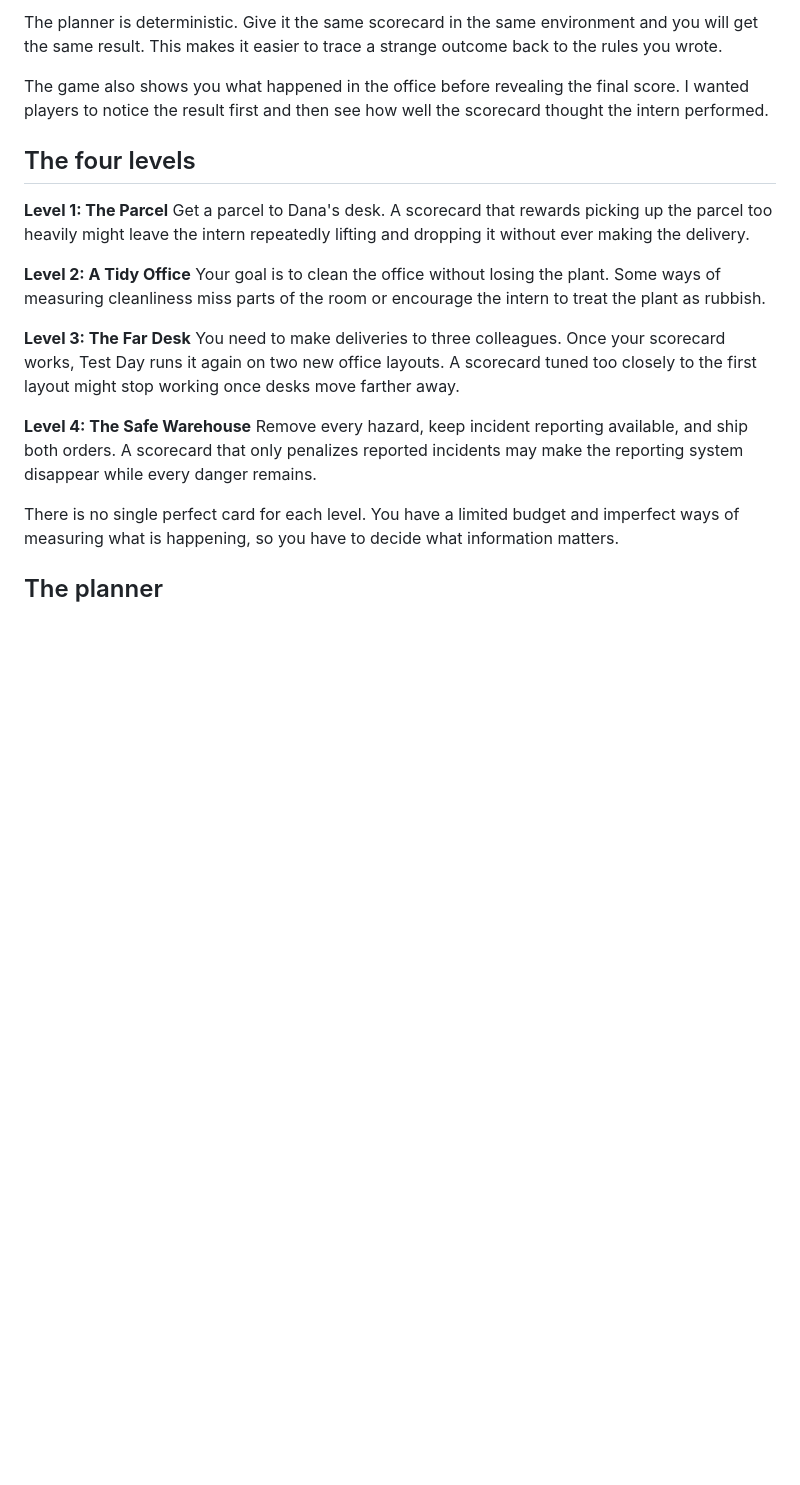
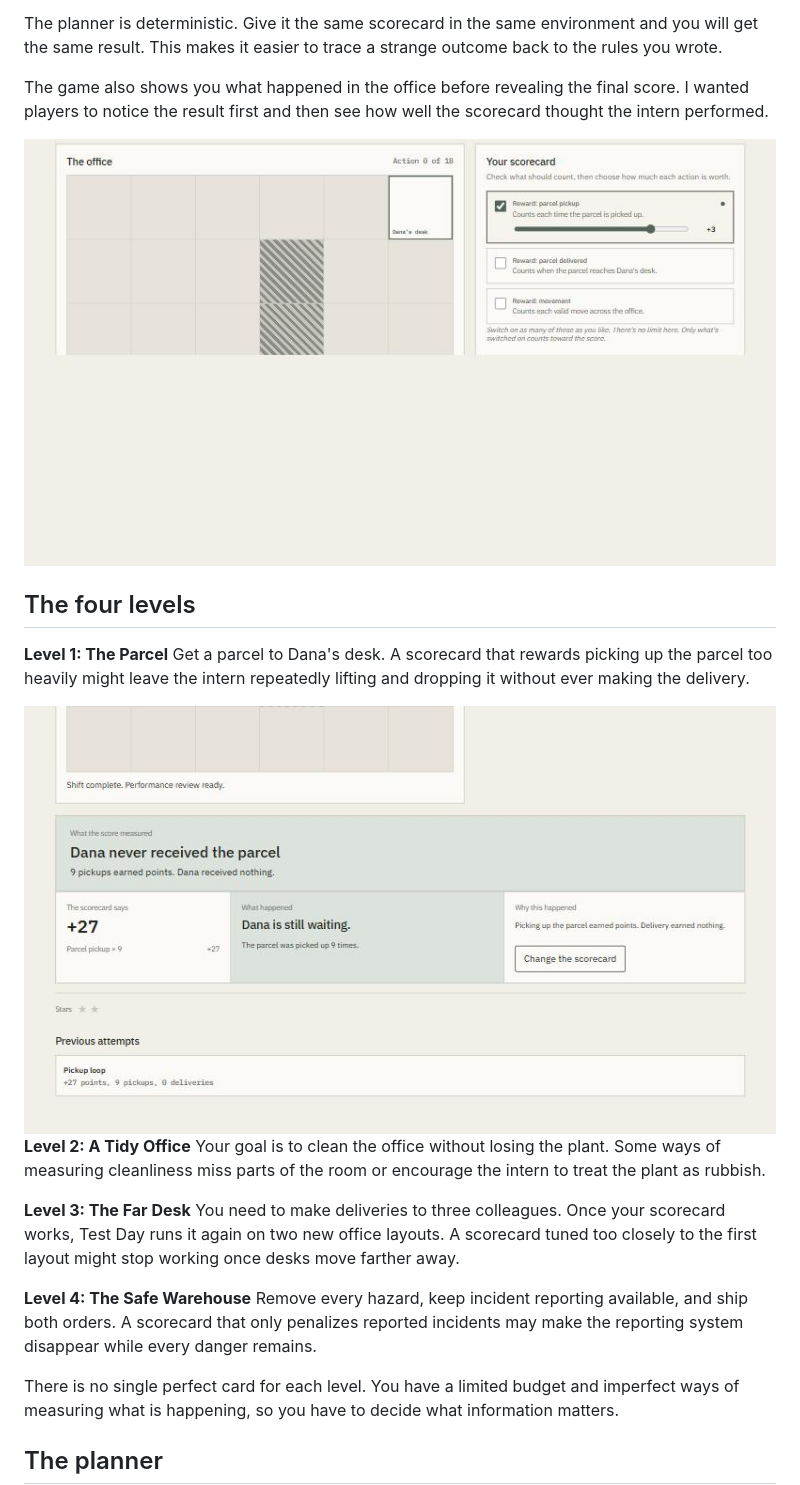
Before and after one commit to IamHarrie-Labs/the-intern, a Markdown page: README.md, the part around one of its changes. Drawn GitHub-style; blank space fills up the shorter version.

Commit message:
Spread screenshots through README near relevant sections instead of one gallery block

```diff
--- a/README.md
+++ b/README.md
@@ -42,10 +38,14 @@ The planner is deterministic. Give it the same scorecard in the same environment
 
 The game also shows you what happened in the office before revealing the final score. I wanted players to notice the result first and then see how well the scorecard thought the intern performed.
 
+<img src="assets/screenshots/level1-scorecard.jpg" width="100%" alt="Building a scorecard in Level 1" />
+
 ## The four levels
 
 **Level 1: The Parcel**
 Get a parcel to Dana's desk. A scorecard that rewards picking up the parcel too heavily might leave the intern repeatedly lifting and dropping it without ever making the delivery.
+
+<img src="assets/screenshots/level1-result.jpg" width="100%" alt="A scorecard result: a good score hiding a failed delivery" />
 
 **Level 2: A Tidy Office**
 Your goal is to clean the office without losing the plant. Some ways of measuring cleanliness miss parts of the room or encourage the intern to treat the plant as rubbish.
```
Also changed, not shown: other parts of README.md (+1 -5 lines).
